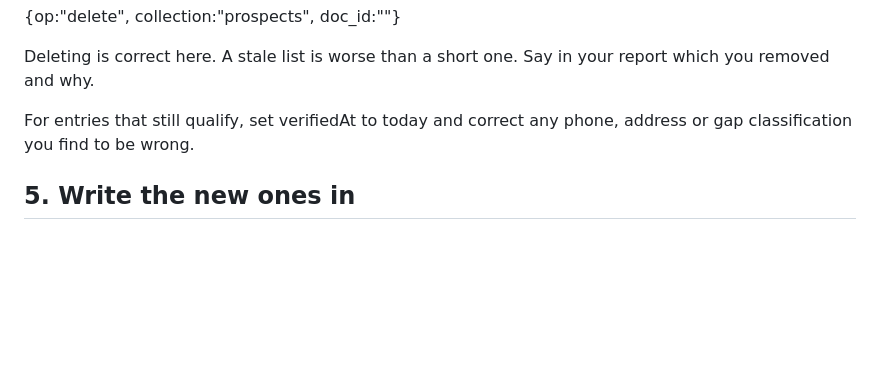
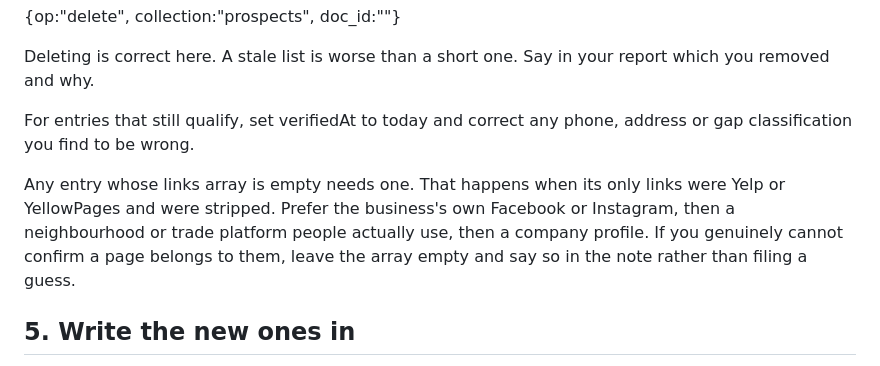
Before and after one commit to DavidA6969/news-bot, a Markdown page: prospect-watch/scan-prompt.md, the part around the change. Rendered like a GitHub page; blank space fills up the shorter version.

Commit message:
Link the entries left bare by the Yelp and YellowPages purge
Six of the seven now carry the business's own Facebook or Instagram, a
Nextdoor page where neighbours actually recommend them, or a company
profile. Bracha Concrete still has none: a HomeStars profile is referenced
in results but no page could be confirmed as theirs, and a guessed link is
worse than an empty one.

Replace the hardcoded list of seven with a standing rule, so it covers any
entry that ends up linkless rather than going stale next week.

Co-Authored-By: Claude Opus 5 <noreply@anthropic.com>
Claude-Session: https://claude.ai/code/session_0192pd5WW89J7Dcwr8Bqtvhq

```diff
--- a/prospect-watch/scan-prompt.md
+++ b/prospect-watch/scan-prompt.md
@@ -116,6 +116,13 @@ your report which you removed and why.
 For entries that still qualify, set verifiedAt to today and correct any
 phone, address or gap classification you find to be wrong.
 
+Any entry whose links array is empty needs one. That happens when its only
+links were Yelp or YellowPages and were stripped. Prefer the business's own
+Facebook or Instagram, then a neighbourhood or trade platform people
+actually use, then a company profile. If you genuinely cannot confirm a
+page belongs to them, leave the array empty and say so in the note rather
+than filing a guess.
+
 ## 5. Write the new ones in
 
 Document id is the business name lowercased, every run of non-alphanumeric
```
